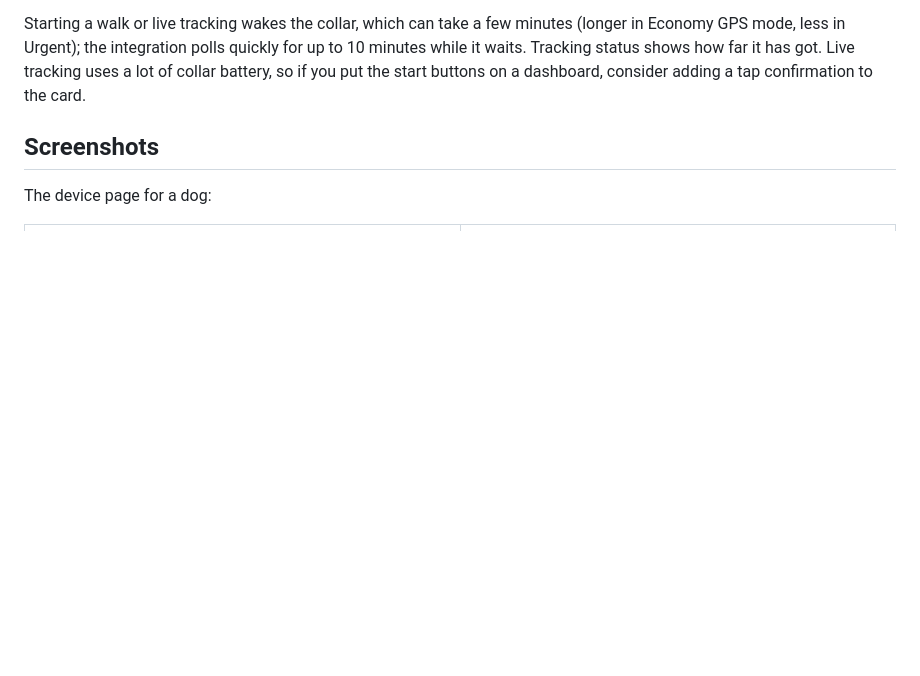
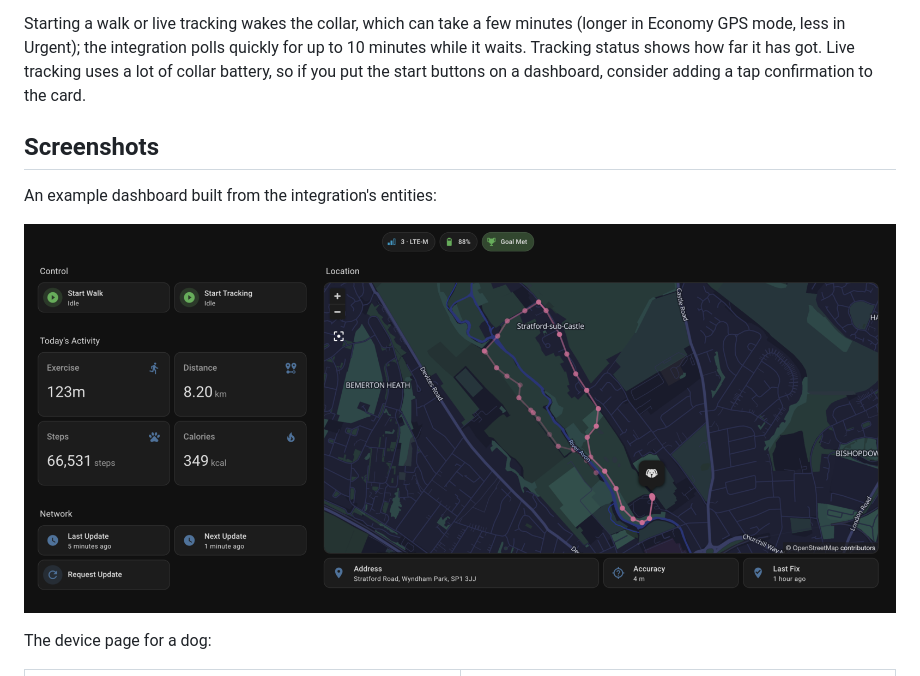
Before and after one commit to photomoose/ha-pitpat, a Markdown page: README.md, the part around the change. GitHub-like rendering; pictures changed too: docs/images/example-dashboard.png (added); blank space fills up the shorter version.

Commit message:
Add an example dashboard screenshot to the README
Co-Authored-By: Claude Opus 5.5 <noreply@anthropic.com>

```diff
--- a/README.md
+++ b/README.md
@@ -79,6 +79,10 @@ Starting a walk or live tracking wakes the collar, which can take a few minutes
 
 ## Screenshots
 
+An example dashboard built from the integration's entities:
+
+![Example dashboard with tracking controls, today's activity, network status, and a map of the dog's location and walk route](docs/images/example-dashboard.png)
+
 The device page for a dog:
 
 <table>
```
